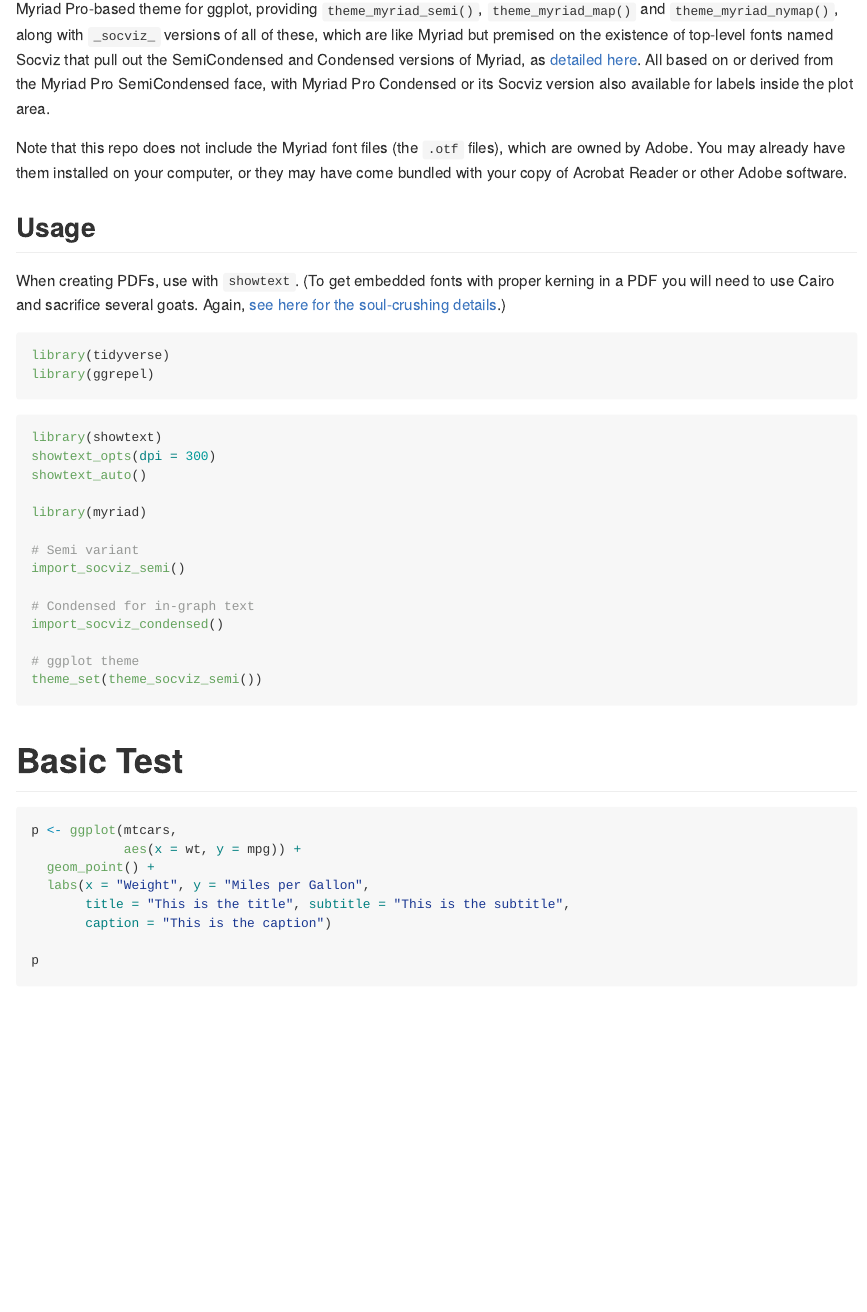
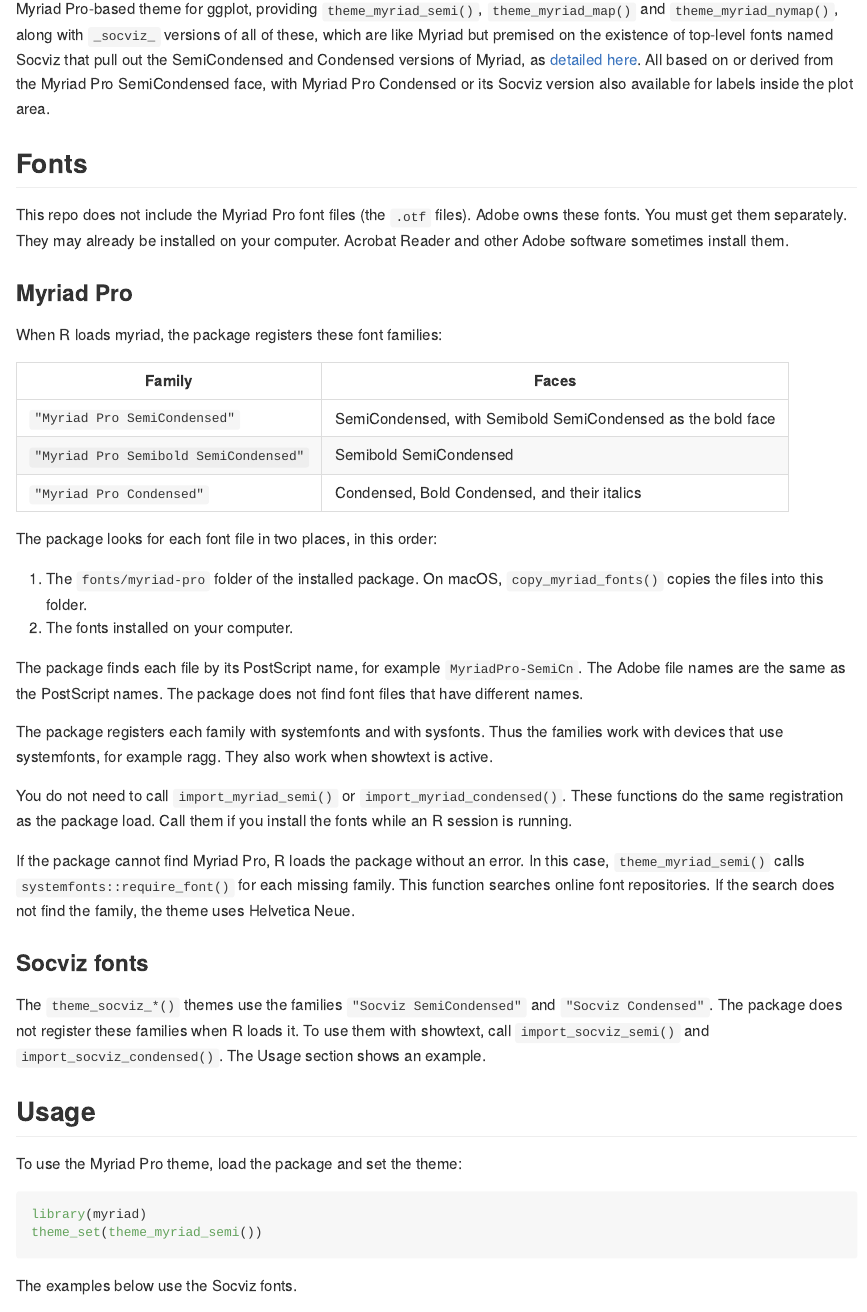
Before and after one commit to kjhealy/myriad, an R Markdown document (README.Rmd): the page in a window 1100 px wide, from 220 px down. The pictures show the output file README.md that the author committed with the source, drawn offline in the style of GitHub.

Commit message:
Update readme

````diff
--- a/README.Rmd
+++ b/README.Rmd
@@ -28,10 +28,48 @@
 All based on or derived from the Myriad Pro SemiCondensed face, with Myriad Pro
 Condensed or its Socviz version also available for labels inside the plot area.
 
-Note that this repo does not include the Myriad font files (the `.otf` files), which are owned by Adobe. You may already have them installed on your computer, or they may have come bundled with your copy of Acrobat Reader or other Adobe software.
+## Fonts
+
+This repo does not include the Myriad Pro font files (the `.otf` files). Adobe owns these fonts. You must get them separately. They may already be installed on your computer. Acrobat Reader and other Adobe software sometimes install them.
+
+### Myriad Pro
+
+When R loads myriad, the package registers these font families:
+
+| Family | Faces |
+|---|---|
+| `"Myriad Pro SemiCondensed"` | SemiCondensed, with Semibold SemiCondensed as the bold face |
+| `"Myriad Pro Semibold SemiCondensed"` | Semibold SemiCondensed |
+| `"Myriad Pro Condensed"` | Condensed, Bold Condensed, and their italics |
+
+The package looks for each font file in two places, in this order:
+
+1. The `fonts/myriad-pro` folder of the installed package. On macOS, `copy_myriad_fonts()` copies the files into this folder.
+2. The fonts installed on your computer.
+
+The package finds each file by its PostScript name, for example `MyriadPro-SemiCn`. The Adobe file names are the same as the PostScript names. The package does not find font files that have different names.
+
+The package registers each family with systemfonts and with sysfonts. Thus the families work with devices that use systemfonts, for example ragg. They also work when showtext is active.
+
+You do not need to call `import_myriad_semi()` or `import_myriad_condensed()`. These functions do the same registration as the package load. Call them if you install the fonts while an R session is running.
+
+If the package cannot find Myriad Pro, R loads the package without an error. In this case, `theme_myriad_semi()` calls `systemfonts::require_font()` for each missing family. This function searches online font repositories. If the search does not find the family, the theme uses Helvetica Neue.
+
+### Socviz fonts
+
+The `theme_socviz_*()` themes use the families `"Socviz SemiCondensed"` and `"Socviz Condensed"`. The package does not register these families when R loads it. To use them with showtext, call `import_socviz_semi()` and `import_socviz_condensed()`. The Usage section shows an example.
 
 
 ## Usage
+
+To use the Myriad Pro theme, load the package and set the theme:
+
+```{r, eval=FALSE}
+library(myriad)
+theme_set(theme_myriad_semi())
+```
+
+The examples below use the Socviz fonts.
 
 When creating PDFs, use with `showtext`. (To get embedded fonts with proper kerning in a PDF you will need to use Cairo and sacrifice several goats. Again, [see here for the soul-crushing details](https://kieranhealy.org/blog/archives/2025/02/06/kerning-and-kerning-in-a-widening-gyre/).)
 
````
Also changed, not shown: README.md.
